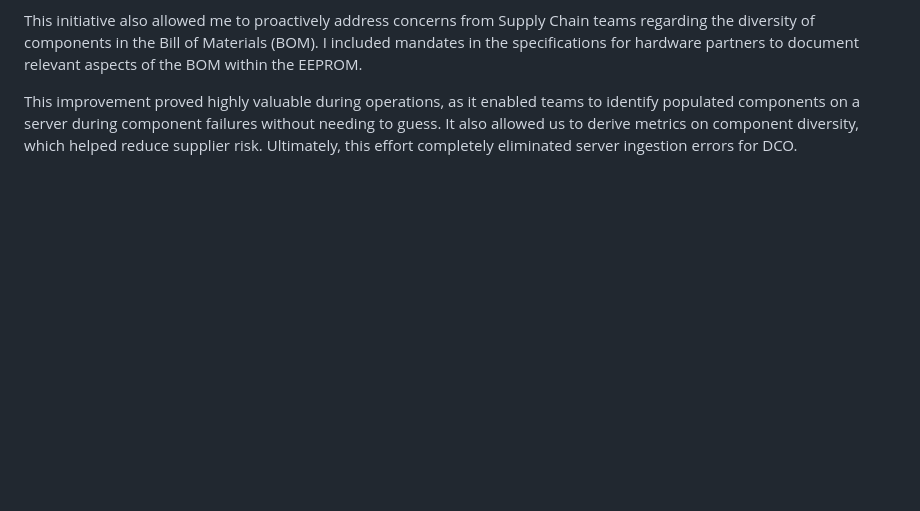
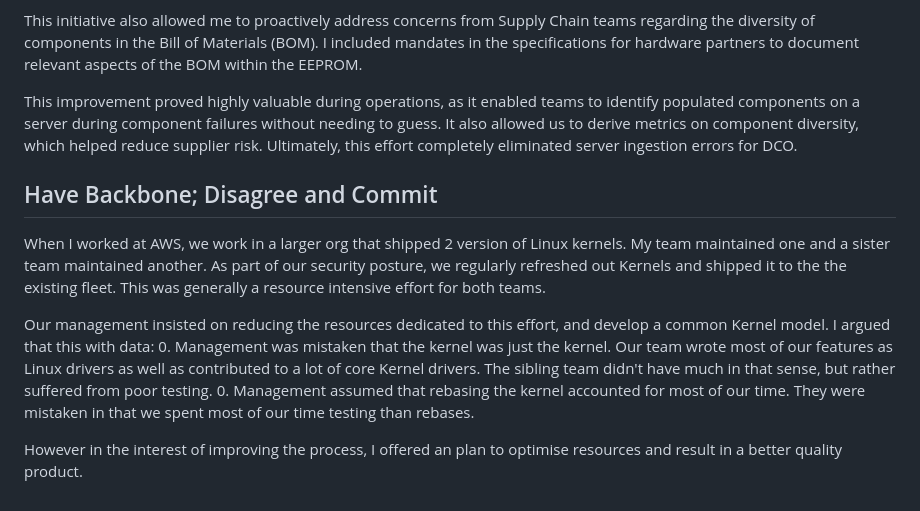
Before and after one commit to rdeva31/rdeva31.github.io, a Markdown page: leadership_principles.md, the part around the change. Drawn GitHub-style; blank space fills up the shorter version.

Commit message:
Update leadership_principles.md with Have Backbone

```diff
--- a/leadership_principles.md
+++ b/leadership_principles.md
@@ -74,3 +74,13 @@ I included mandates in the specifications for hardware partners to document rele
 This improvement proved highly valuable during operations, as it enabled teams to identify populated components on a server during component failures without needing to guess.
 It also allowed us to derive metrics on component diversity, which helped reduce supplier risk.
 Ultimately, this effort completely eliminated server ingestion errors for DCO.
+
+## Have Backbone; Disagree and Commit
+
+When I worked at AWS, we work in a larger org that shipped 2 version of Linux kernels.  My team maintained one and a sister team maintained another.  As part of our security posture, we regularly refreshed out Kernels and shipped it to the the existing fleet.  This was generally a resource intensive effort for both teams.
+
+Our management insisted on reducing the resources dedicated to this effort, and develop a common Kernel model.  I argued that this with data:
+0. Management was mistaken that the kernel was just the kernel.  Our team wrote most of our features as Linux drivers as well as contributed to a lot of core Kernel drivers.  The sibling team didn't have much in that sense, but rather suffered from poor testing.
+0. Management assumed that rebasing the kernel accounted for most of our time.  They were mistaken in that we spent most of our time testing than rebases.
+
+However in the interest of improving the process, I offered an plan to optimise resources and result in a better quality product.
```
